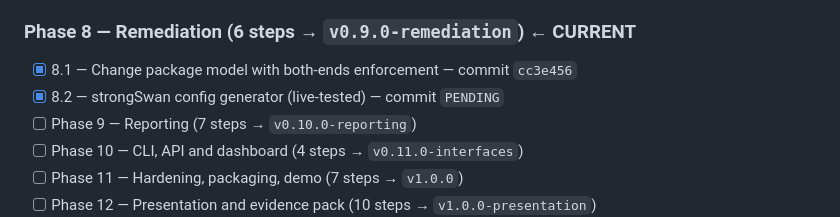
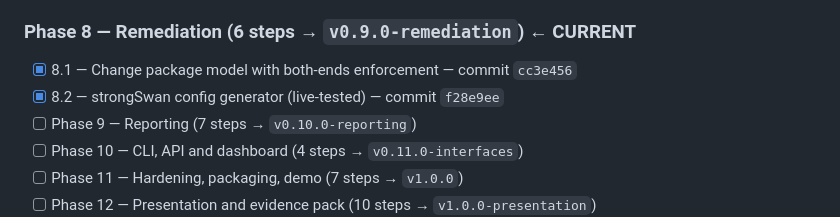
Before and after one commit to PrashamJ17/SIH_PS160, a Markdown page: PROGRESS.md, the part around the change. GitHub-like rendering.

Commit message:
docs: record the Step 8.2 commit SHA
Co-Authored-By: Claude Opus 5 <noreply@anthropic.com>

```diff
--- a/PROGRESS.md
+++ b/PROGRESS.md
@@ -123,7 +123,7 @@ Authoritative execution document: `IPsec_Sentinel_BUILD_PLAN.md` (98 steps, 13 p
 - [x] **▶ MILESTONE M7 PASSED** — tag `v0.8.0-ml` (10/10)
 ### Phase 8 — Remediation (6 steps → `v0.9.0-remediation`) ← **CURRENT**
 - [x] 8.1 — Change package model with both-ends enforcement — commit `cc3e456`
-- [x] 8.2 — strongSwan config generator (live-tested) — commit `PENDING`
+- [x] 8.2 — strongSwan config generator (live-tested) — commit `f28e9ee`
 - [ ] Phase 9 — Reporting (7 steps → `v0.10.0-reporting`)
 - [ ] Phase 10 — CLI, API and dashboard (4 steps → `v0.11.0-interfaces`)
 - [ ] Phase 11 — Hardening, packaging, demo (7 steps → `v1.0.0`)
```
